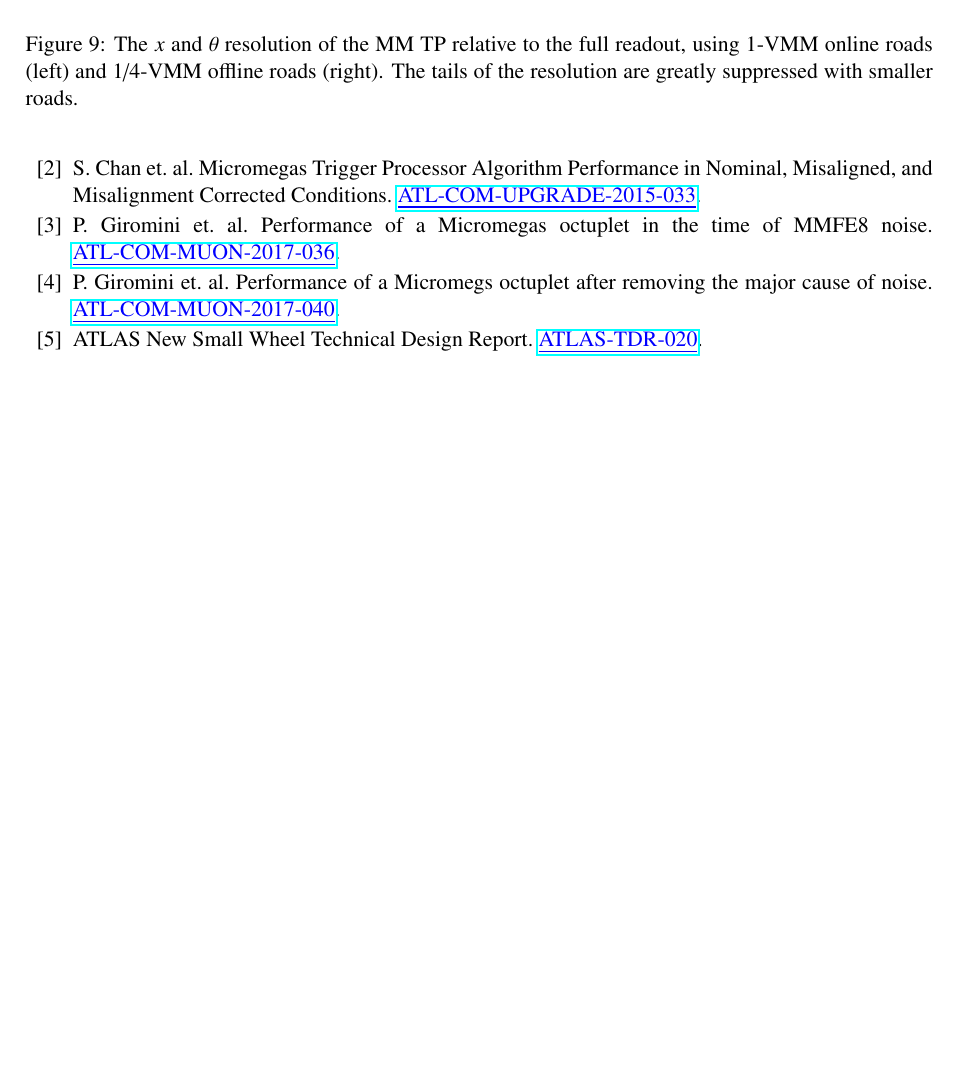
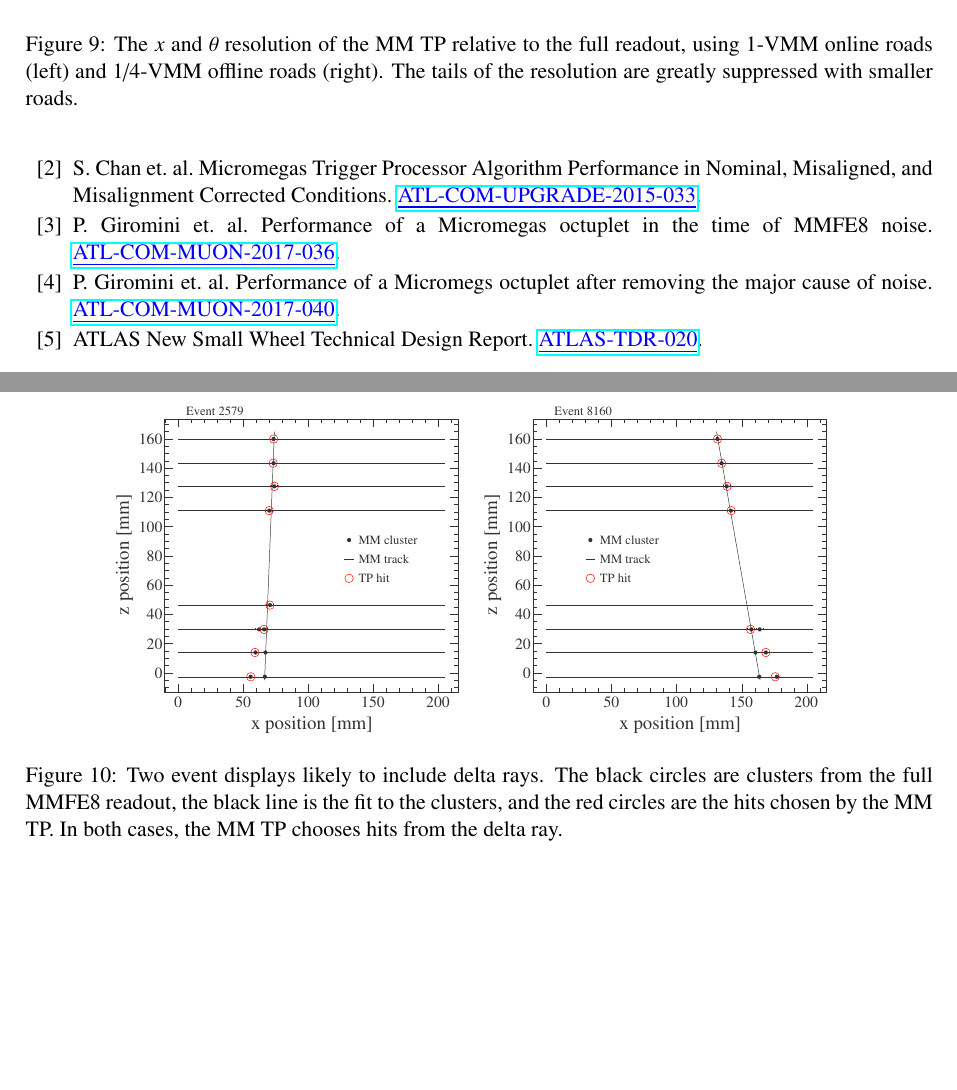
Before and after one commit to alexandertuna/tpnote_2017, a LaTeX document (tpnote_2017.tex, which reads tex/performance.tex): part of page 12 of 14 before the commit and two parts of pages 12 and 13 of 15 after it, the two joined at a grey line, cut so that both start at the same text, the shorter picture padded with empty space. Compiled offline with pdfLaTeX.

Commit message:
add delta rays

```diff
--- a/tex/performance.tex
+++ b/tex/performance.tex
@@ -93,6 +93,16 @@ In this note, the offline stereo road is made larger by approximately the amount
   \label{fig:xthetares}
 \end{figure}
 
+\begin{figure}[!htpb]
+  \begin{center}
+    \includegraphics[width=0.4\textwidth]{figures/event_displays/display_02579.pdf}
+    \includegraphics[width=0.4\textwidth]{figures/event_displays/display_08160.pdf}
+  \end{center}
+  \vspace{-10pt}
+  \caption{Two event displays likely to include delta rays. The black circles are clusters from the full MMFE8 readout, the black line is the fit to the clusters, and the red circles are the hits chosen by the MM TP. In both cases, the MM TP chooses hits from the delta ray.}
+  \label{fig:deltarays}
+\end{figure}
+
 
 \subsection{Time resolution}
 
```
Also changed, not shown: figures/event_displays/display_02579.pdf (added), figures/event_displays/display_08160.pdf (added).
